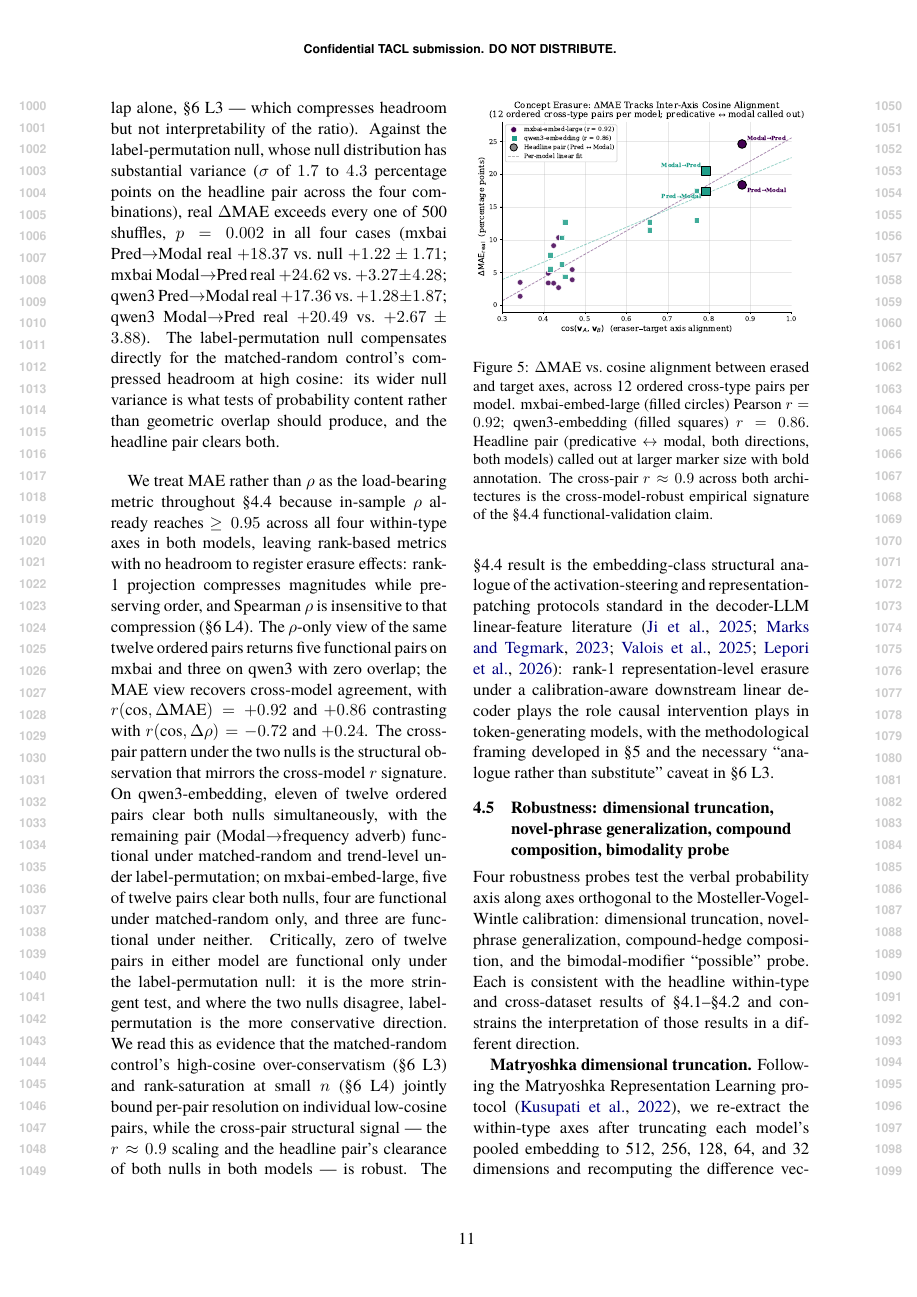
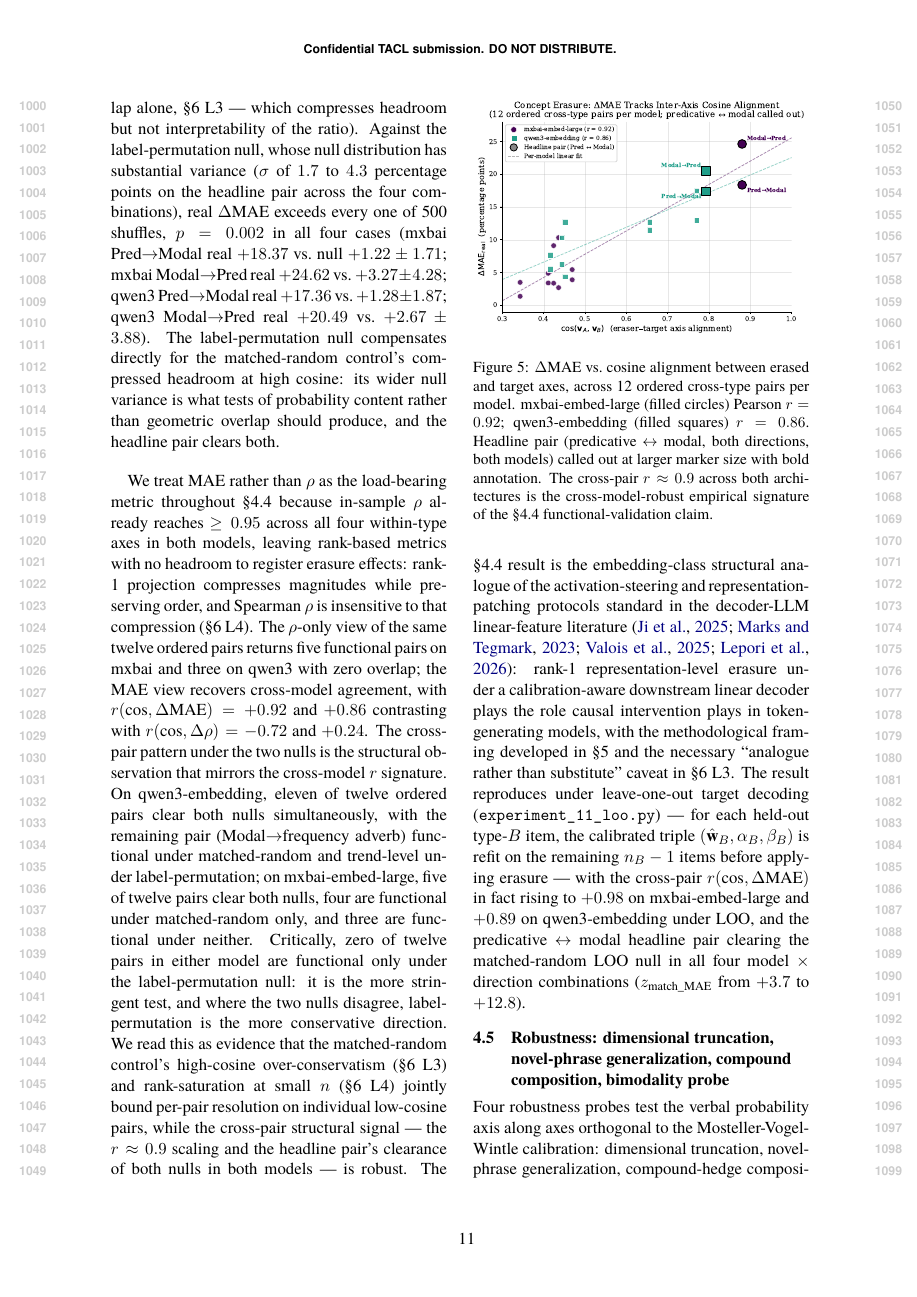
Before and after one commit to v2-io/hedge-embeddings, a LaTeX paper (paper.tex): page 11 of 19. Compiled offline with XeLaTeX.

Commit message:
§4.4: add LOO target-decoding robustness sentence
Out-of-sample concept-erasure (LOO target decoder, experiment_11_loo)
reproduces the in-sample structural finding and in fact strengthens the
cross-pair r(cos, ΔMAE) signature:
  mxbai r = +0.92 (in-sample) → +0.98 (LOO)
  qwen3 r = +0.86 (in-sample) → +0.89 (LOO)

Headline predicative ↔ modal pair clears the matched-random LOO null
in all four model × direction combinations with z_match_MAE from
+3.7 to +12.8.

Single sentence added to the close of §4.4 ¶3 noting the LOO robustness
result. Doesn't restructure §4.4 — keeps the in-sample numbers as
primary (since the label-permutation null in §4.4 ¶2 is also in-sample
and changing one without the other would create internal asymmetry),
but the LOO sentence converts §4.4 from "in-sample functional
validation" to "in-sample functional validation that reproduces
out-of-sample." Addresses Codex audit recommendation #6.

Co-Authored-By: Claude Opus 4.7 (1M context) <noreply@anthropic.com>

```diff
--- a/paper.tex
+++ b/paper.tex
@@ -408,7 +408,7 @@ The §3.4 protocol --- rank-1 erasure of axis \(\hat{\mathbf{w}}_A\) from type-\
 
 The predicative--modal pair, calibrated to the same Mosteller medians in adjective and adverb form respectively, has the strongest a priori reason to share content; its cosine alignment is the highest of the twelve ordered pairs in both models (\(\cos = 0.88\) on mxbai-embed-large, \(0.79\) on qwen3-embedding). Erasing the predicative axis from modal-type embeddings raises MAE from 6.8 to 25.2 percentage points on mxbai (\(\Delta\mathrm{MAE} = +18.4\)) and from 5.2 to 22.5 on qwen3 (\(+17.4\)); the reverse direction (erase modal, decode with predicative) raises MAE from 4.6 to 29.2 on mxbai (\(+24.6\)) and from 5.5 to 26.0 on qwen3 (\(+20.5\)). We test the headline pair against two complementary nulls that answer different methodological questions. The cosine-matched random-direction null asks whether this \emph{direction} damages more than a random direction with the same geometric overlap with \(\hat{\mathbf{w}}_B\); the label-permutation null asks whether the \emph{probability content} of \(\hat{\mathbf{w}}_A\) is doing the work, retraining the eraser on shuffled Mosteller medians while holding the template subspace, regularizer, and diff-vector geometry fixed. The headline pair clears both. Real-axis \(\Delta\mathrm{MAE}\) exceeds matched-random direction erasure with ratios of \(1.02\), \(1.12\), \(1.17\), and \(1.23\) across the four model \(\times\) direction combinations (the matched-random control is by construction stringent at high cosine --- at \(\cos = 0.88\) it reproduces approximately 98\% of the real-axis MAE damage by geometric overlap alone, §6 L3 --- which compresses headroom but not interpretability of the ratio). Against the label-permutation null, whose null distribution has substantial variance (\(\sigma\) of \(1.7\) to \(4.3\) percentage points on the headline pair across the four combinations), real \(\Delta\mathrm{MAE}\) exceeds every one of 500 shuffles, \(p = 0.002\) in all four cases (mxbai Pred\(\to\)Modal real \(+18.37\) vs.~null \(+1.22 \pm 1.71\); mxbai Modal\(\to\)Pred real \(+24.62\) vs.~\(+3.27 \pm 4.28\); qwen3 Pred\(\to\)Modal real \(+17.36\) vs.~\(+1.28 \pm 1.87\); qwen3 Modal\(\to\)Pred real \(+20.49\) vs.~\(+2.67 \pm 3.88\)). The label-permutation null compensates directly for the matched-random control's compressed headroom at high cosine: its wider null variance is what tests of probability content rather than geometric overlap should produce, and the headline pair clears both.
 
-We treat MAE rather than \(\rho\) as the load-bearing metric throughout §4.4 because in-sample \(\rho\) already reaches \(\geq 0.95\) across all four within-type axes in both models, leaving rank-based metrics with no headroom to register erasure effects: rank-1 projection compresses magnitudes while preserving order, and Spearman \(\rho\) is insensitive to that compression (§6 L4). The \(\rho\)-only view of the same twelve ordered pairs returns five functional pairs on mxbai and three on qwen3 with zero overlap; the MAE view recovers cross-model agreement, with \(r(\cos, \Delta\mathrm{MAE}) = +0.92\) and \(+0.86\) contrasting with \(r(\cos, \Delta\rho) = -0.72\) and \(+0.24\). The cross-pair pattern under the two nulls is the structural observation that mirrors the cross-model \(r\) signature. On qwen3-embedding, eleven of twelve ordered pairs clear both nulls simultaneously, with the remaining pair (Modal\(\to\)frequency adverb) functional under matched-random and trend-level under label-permutation; on mxbai-embed-large, five of twelve pairs clear both nulls, four are functional under matched-random only, and three are functional under neither. Critically, zero of twelve pairs in either model are functional only under the label-permutation null: it is the more stringent test, and where the two nulls disagree, label-permutation is the more conservative direction. We read this as evidence that the matched-random control's high-cosine over-conservatism (§6 L3) and rank-saturation at small \(n\) (§6 L4) jointly bound per-pair resolution on individual low-cosine pairs, while the cross-pair structural signal --- the \(r \approx 0.9\) scaling and the headline pair's clearance of both nulls in both models --- is robust. The §4.4 result is the embedding-class structural analogue of the activation-steering and representation-patching protocols standard in the decoder-LLM linear-feature literature \citep{ji2025calibrating,marks2023geometry,valois2025frame,lepori2026fantasy}: rank-1 representation-level erasure under a calibration-aware downstream linear decoder plays the role causal intervention plays in token-generating models, with the methodological framing developed in §5 and the necessary ``analogue rather than substitute'' caveat in §6 L3.
+We treat MAE rather than \(\rho\) as the load-bearing metric throughout §4.4 because in-sample \(\rho\) already reaches \(\geq 0.95\) across all four within-type axes in both models, leaving rank-based metrics with no headroom to register erasure effects: rank-1 projection compresses magnitudes while preserving order, and Spearman \(\rho\) is insensitive to that compression (§6 L4). The \(\rho\)-only view of the same twelve ordered pairs returns five functional pairs on mxbai and three on qwen3 with zero overlap; the MAE view recovers cross-model agreement, with \(r(\cos, \Delta\mathrm{MAE}) = +0.92\) and \(+0.86\) contrasting with \(r(\cos, \Delta\rho) = -0.72\) and \(+0.24\). The cross-pair pattern under the two nulls is the structural observation that mirrors the cross-model \(r\) signature. On qwen3-embedding, eleven of twelve ordered pairs clear both nulls simultaneously, with the remaining pair (Modal\(\to\)frequency adverb) functional under matched-random and trend-level under label-permutation; on mxbai-embed-large, five of twelve pairs clear both nulls, four are functional under matched-random only, and three are functional under neither. Critically, zero of twelve pairs in either model are functional only under the label-permutation null: it is the more stringent test, and where the two nulls disagree, label-permutation is the more conservative direction. We read this as evidence that the matched-random control's high-cosine over-conservatism (§6 L3) and rank-saturation at small \(n\) (§6 L4) jointly bound per-pair resolution on individual low-cosine pairs, while the cross-pair structural signal --- the \(r \approx 0.9\) scaling and the headline pair's clearance of both nulls in both models --- is robust. The §4.4 result is the embedding-class structural analogue of the activation-steering and representation-patching protocols standard in the decoder-LLM linear-feature literature \citep{ji2025calibrating,marks2023geometry,valois2025frame,lepori2026fantasy}: rank-1 representation-level erasure under a calibration-aware downstream linear decoder plays the role causal intervention plays in token-generating models, with the methodological framing developed in §5 and the necessary ``analogue rather than substitute'' caveat in §6 L3. The result reproduces under leave-one-out target decoding (\texttt{experiment\_11\_loo.py}) --- for each held-out type-\(B\) item, the calibrated triple \((\hat{\mathbf{w}}_B, \alpha_B, \beta_B)\) is refit on the remaining \(n_B - 1\) items before applying erasure --- with the cross-pair \(r(\cos, \Delta\mathrm{MAE})\) in fact rising to \(+0.98\) on mxbai-embed-large and \(+0.89\) on qwen3-embedding under LOO, and the predicative \(\leftrightarrow\) modal headline pair clearing the matched-random LOO null in all four model \(\times\) direction combinations (\(z_{\text{match\_MAE}}\) from \(+3.7\) to \(+12.8\)).
 
 \begin{figure}
 \centering
```
Also changed, not shown: paper.md (+1 -1 lines).
